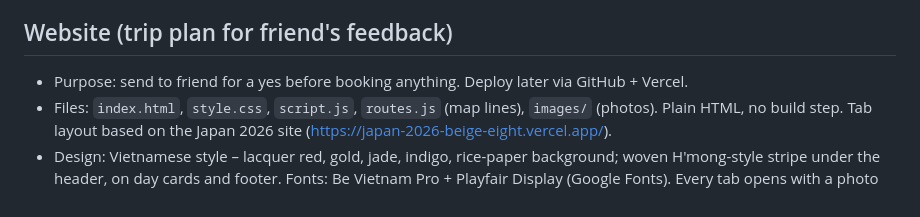
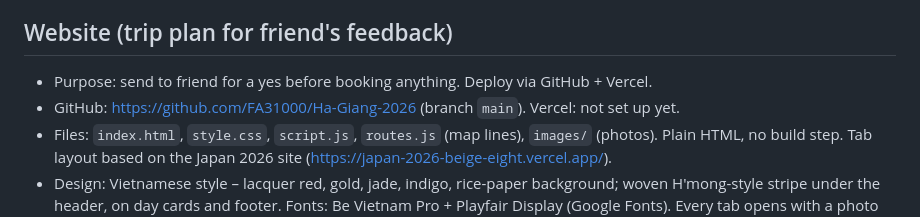
Before and after one commit to FA31000/Ha-Giang-2026, a Markdown page: plan.md, the part around the change. Rendered like a GitHub page.

Commit message:
Note GitHub repo in plan
Co-Authored-By: Claude Opus 5.5 <noreply@anthropic.com>

```diff
--- a/plan.md
+++ b/plan.md
@@ -68,7 +68,8 @@
 - Possible tail end of buckwheat flower season.
 
 ## Website (trip plan for friend's feedback)
-- Purpose: send to friend for a yes before booking anything. Deploy later via GitHub + Vercel.
+- Purpose: send to friend for a yes before booking anything. Deploy via GitHub + Vercel.
+- GitHub: https://github.com/FA31000/Ha-Giang-2026 (branch `main`). Vercel: not set up yet.
 - Files: `index.html`, `style.css`, `script.js`, `routes.js` (map lines), `images/` (photos). Plain HTML, no build step. Tab layout based on the Japan 2026 site (https://japan-2026-beige-eight.vercel.app/).
 - Design: Vietnamese style – lacquer red, gold, jade, indigo, rice-paper background; woven H'mong-style stripe under the header, on day cards and footer. Fonts: Be Vietnam Pro + Playfair Display (Google Fonts). Every tab opens with a photo banner of the region.
 - Language: English. Budget in SGD, per person, everything included (estimates, 20,000 VND = 1 SGD). Total is calculated in `script.js` from the budget list (~SGD 580).
```
